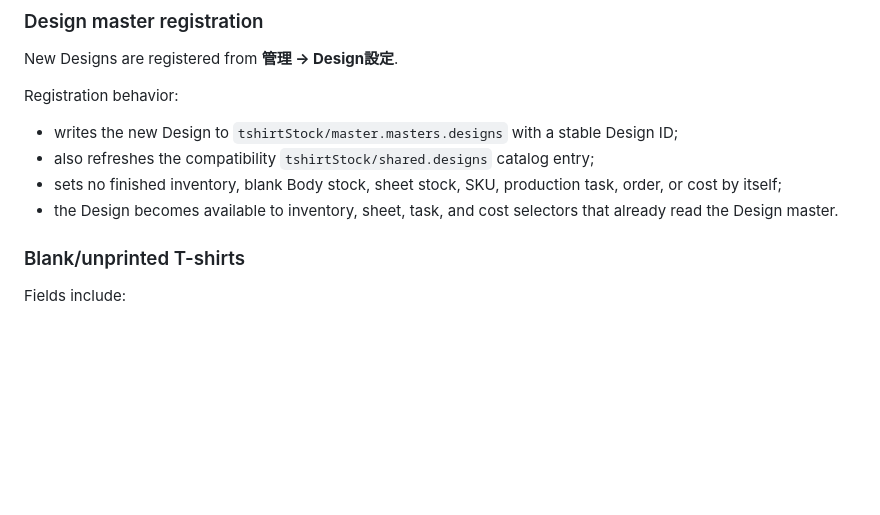
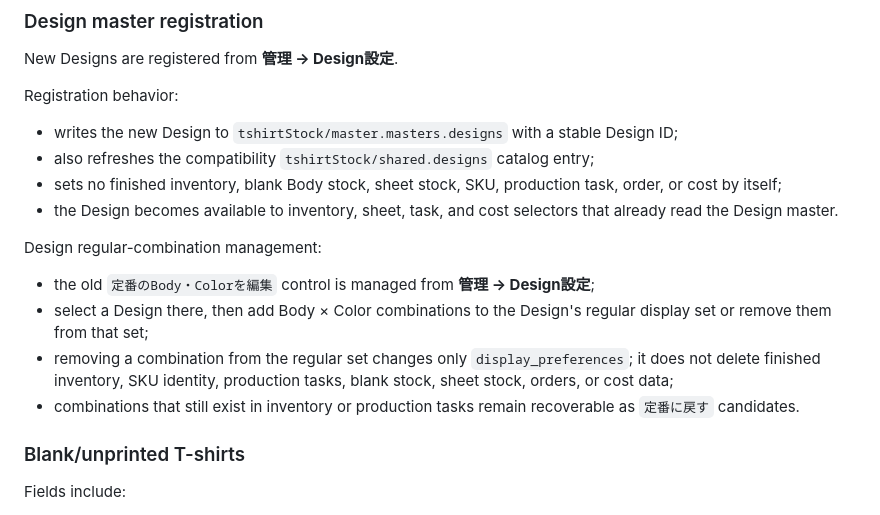
Before and after one commit to ICELOLLYjp/T-shirts-Stock, a Markdown page: PROJECT_HANDOFF.md, the part around the change. GitHub-like rendering; blank space fills up the shorter version.

Commit message:
Document Design regular settings location

```diff
--- a/PROJECT_HANDOFF.md
+++ b/PROJECT_HANDOFF.md
@@ -219,6 +219,14 @@ Registration behavior:
 * sets no finished inventory, blank Body stock, sheet stock, SKU, production task, order, or cost by itself;
 * the Design becomes available to inventory, sheet, task, and cost selectors that already read the Design master.
 
+
+Design regular-combination management:
+
+* the old `定番のBody・Colorを編集` control is managed from **管理 → Design設定**;
+* select a Design there, then add Body × Color combinations to the Design's regular display set or remove them from that set;
+* removing a combination from the regular set changes only `display_preferences`; it does not delete finished inventory, SKU identity, production tasks, blank stock, sheet stock, orders, or cost data;
+* combinations that still exist in inventory or production tasks remain recoverable as `定番に戻す` candidates.
+
 ### Blank/unprinted T-shirts
 
 Fields include:
```
